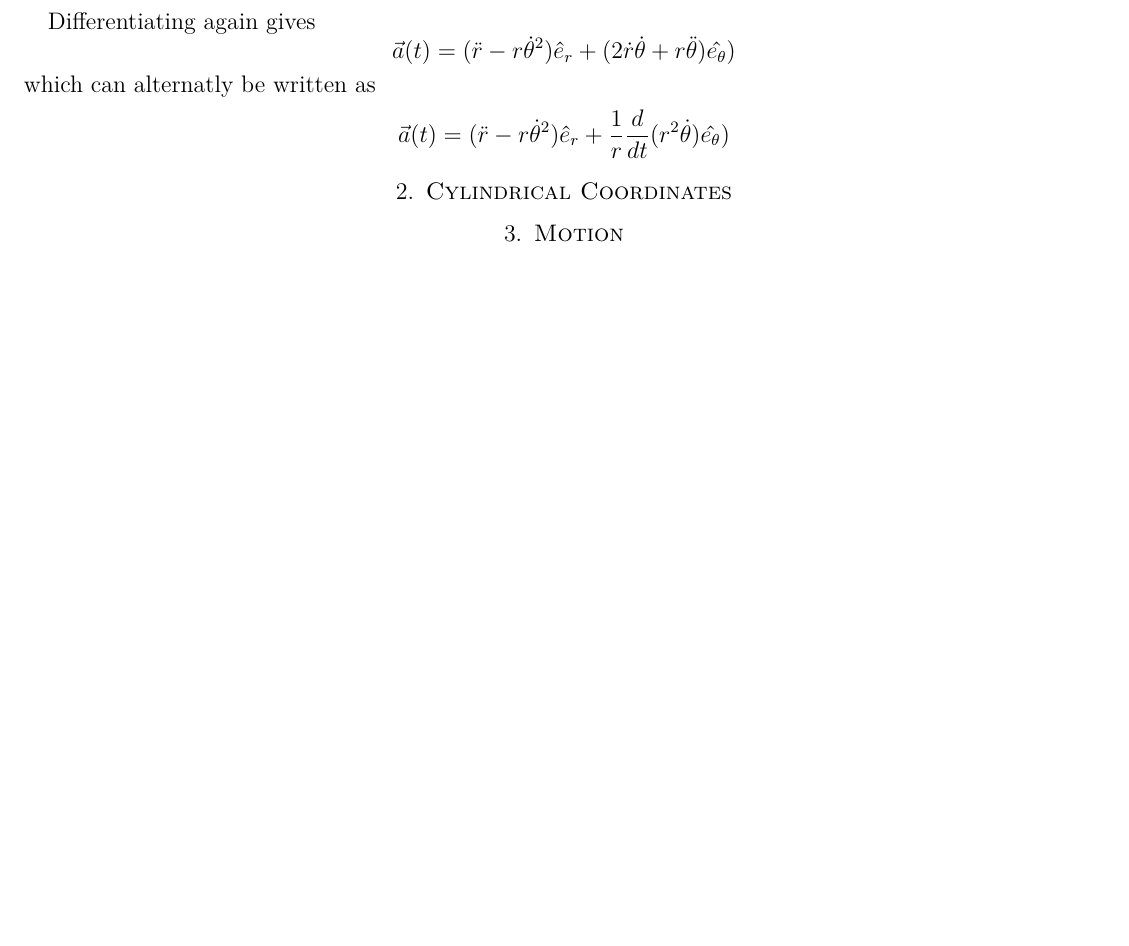
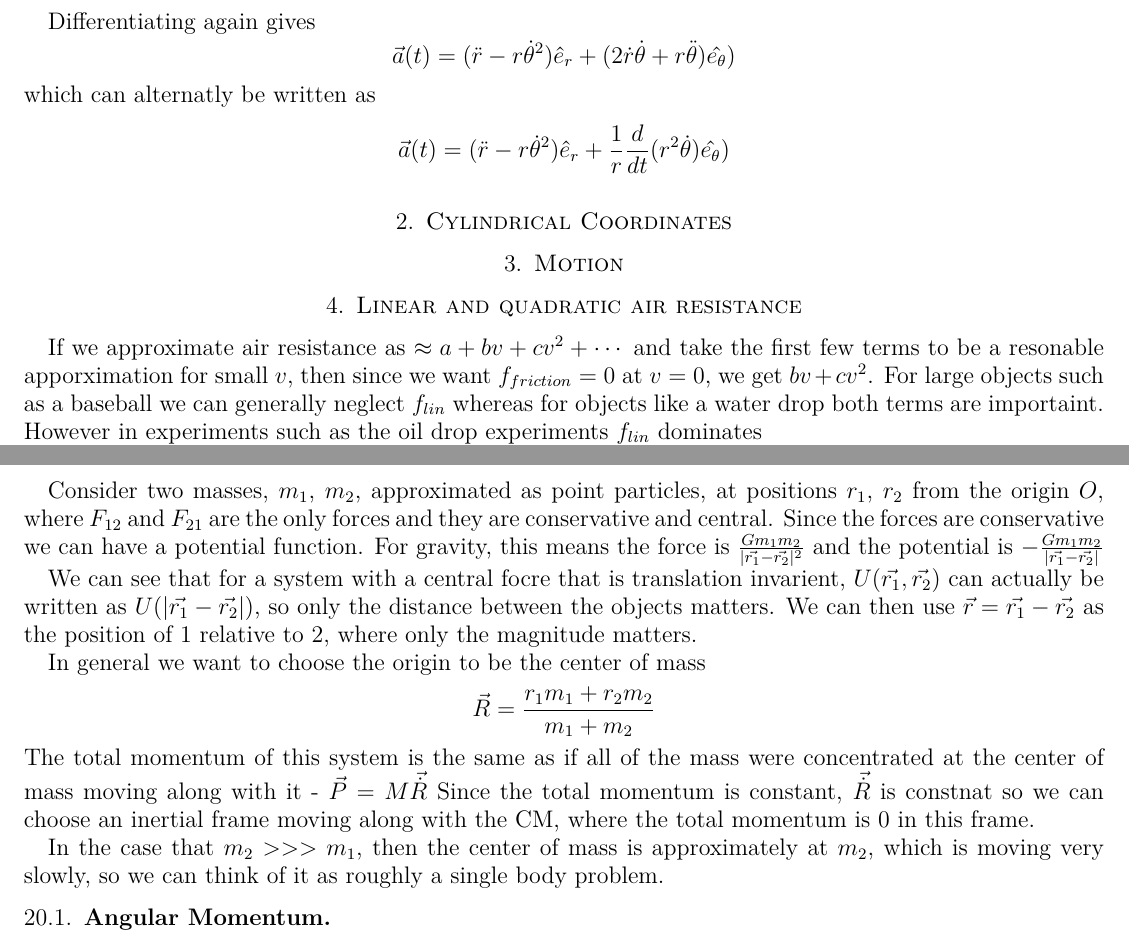
Before and after one commit to ChatterMonkey/Analytic-Mechanics-Notes, a LaTeX problem sheet (main.tex): part of page 1 of 6 before the commit and two parts of pages 1 and 7 of 7 after it, the two joined at a grey line, cut so that both start at the same text, the shorter picture padded with empty space. Compiled offline with pdfLaTeX.

Commit message:
Added more friction info and new two body notes

```diff
--- a/main.tex
+++ b/main.tex
@@ -51,6 +52,9 @@ which can alternatly be written as
 \section{Cylindrical Coordinates}
 
 \section{Motion}
+\section{Linear and quadratic air resistance}
+If we approximate air resistance as $\approx a + bv + cv^2 + \cdots$ and take the first few terms to be a resonable apporximation for small $v$, then since we want $f_{friction} = 0$ at $v = 0$, we get $bv + cv^2$. For large objects such as a baseball we can generally neglect $f_{lin}$ whereas for objects like a water drop both terms are importaint. However in experiments such as the oil drop experiments $f_{lin}$ dominates
+
 \subsection{Partical undergoing vertical motion, only under the force of gravity (no air resistance)}
 \[m_i\frac{d\vec {v}}{dt} = -m_g g\]
 $m_i = m_g$ experimentally.
@@ -304,4 +310,24 @@ Question: Why does the other term vanish?
 $\ddot x + 2\beta \dot x + \omega_0^2 x = f(t)$ where $f(t)$ is the driving force of the system. Suppose that $f(t) = C \cos (\omega t)$ where $\omega$, the driving frequency, is not necesseraly $\omega_0$.
 
 Solution:
+
+
+
+
+\section{Two Body Problems}
+
+Consider two masses, $m_1$, $m_2$, approximated as point particles, at positions $r_1$, $r_2$ from the origin $O$, where $F_{12}$ and $F_{21}$ are the only forces and they are conservative and central.
+Since the forces are conservative we can have a potential function. For gravity, this means the force is $\frac{Gm_1m_2}{|\vec{r_1} - \vec{r_2}|^2}$ and the potential is  $-\frac{Gm_1m_2}{|\vec{r_1} - \vec{r_2}|}$
+
+We can see that for a system with a central focre that is translation invarient, $U(\vec{r_1},\vec{r_2})$ can actually be written as $U(|\vec{r_1}-\vec{r_2}|)$, so only the distance between the objects matters. We can then use $\vec{r} = \vec{r_1} - \vec{r_2}$ as the position of $1$ relative to $2$, where only the magnitude matters.
+
+
+In general we want to choose the origin to be the center of mass
+\[\vec{R} = \frac{r_1m_1 + r_2m_2}{m_1 + m_2}\]
+The total momentum of this system is the same as if all of the mass were concentrated at the center of mass moving along with it - $\vec{P} = M\vec{\dot R}$ Since the total momentum is constant, $\vec{\dot R}$ is constnat so we can choose an inertial frame moving along with the CM, where the total momentum is $0$ in this frame.
+
+In the case that $m_2 >>> m_1$, then the center of mass is approximately at $m_2$, which is moving very slowly, so we can think of it as roughly a single body problem.
+
+\subsection{Angular Momentum}
+
 \end{document}
```
Also changed, not shown: main.tex (11 more changed lines).
